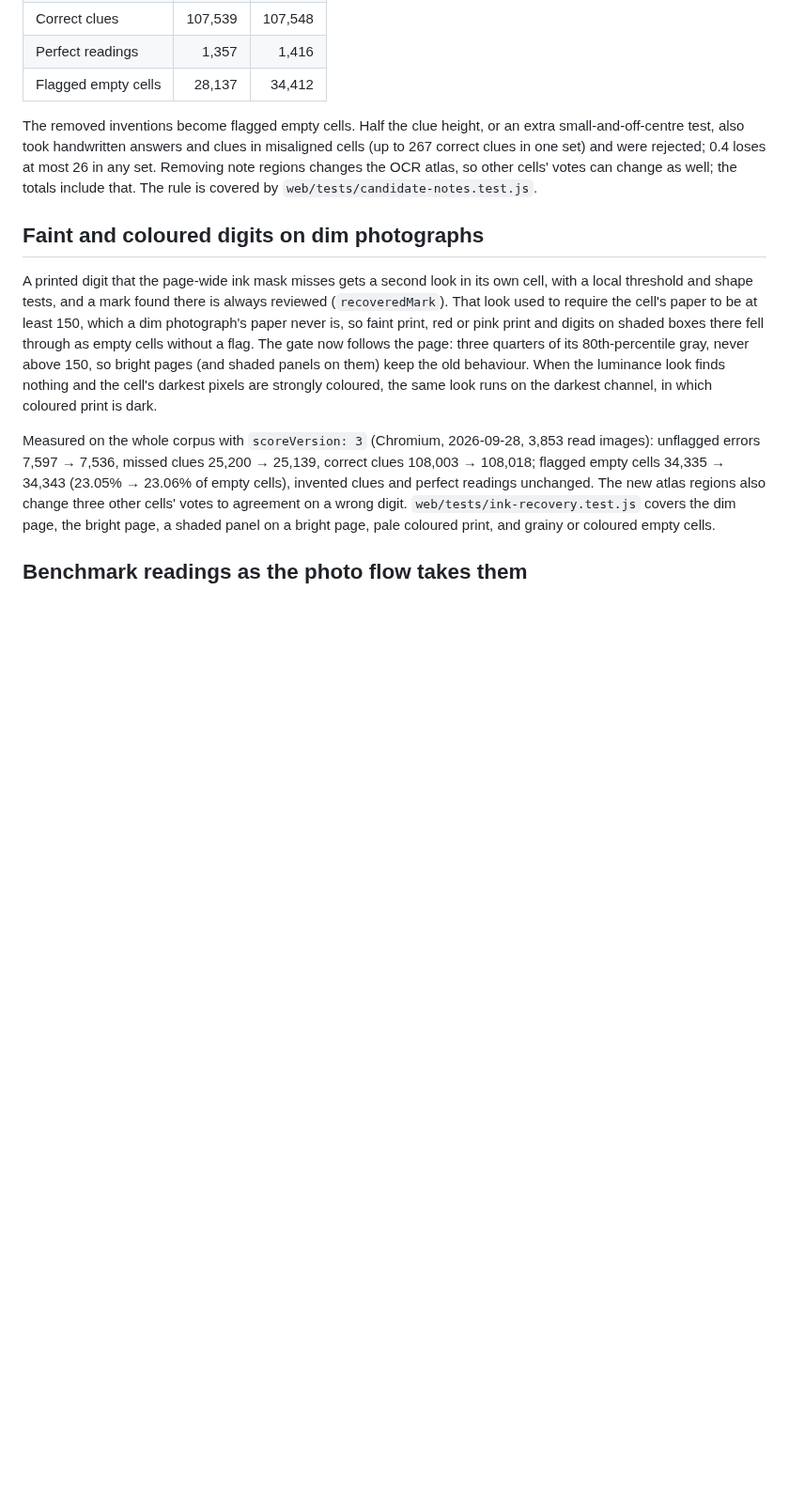
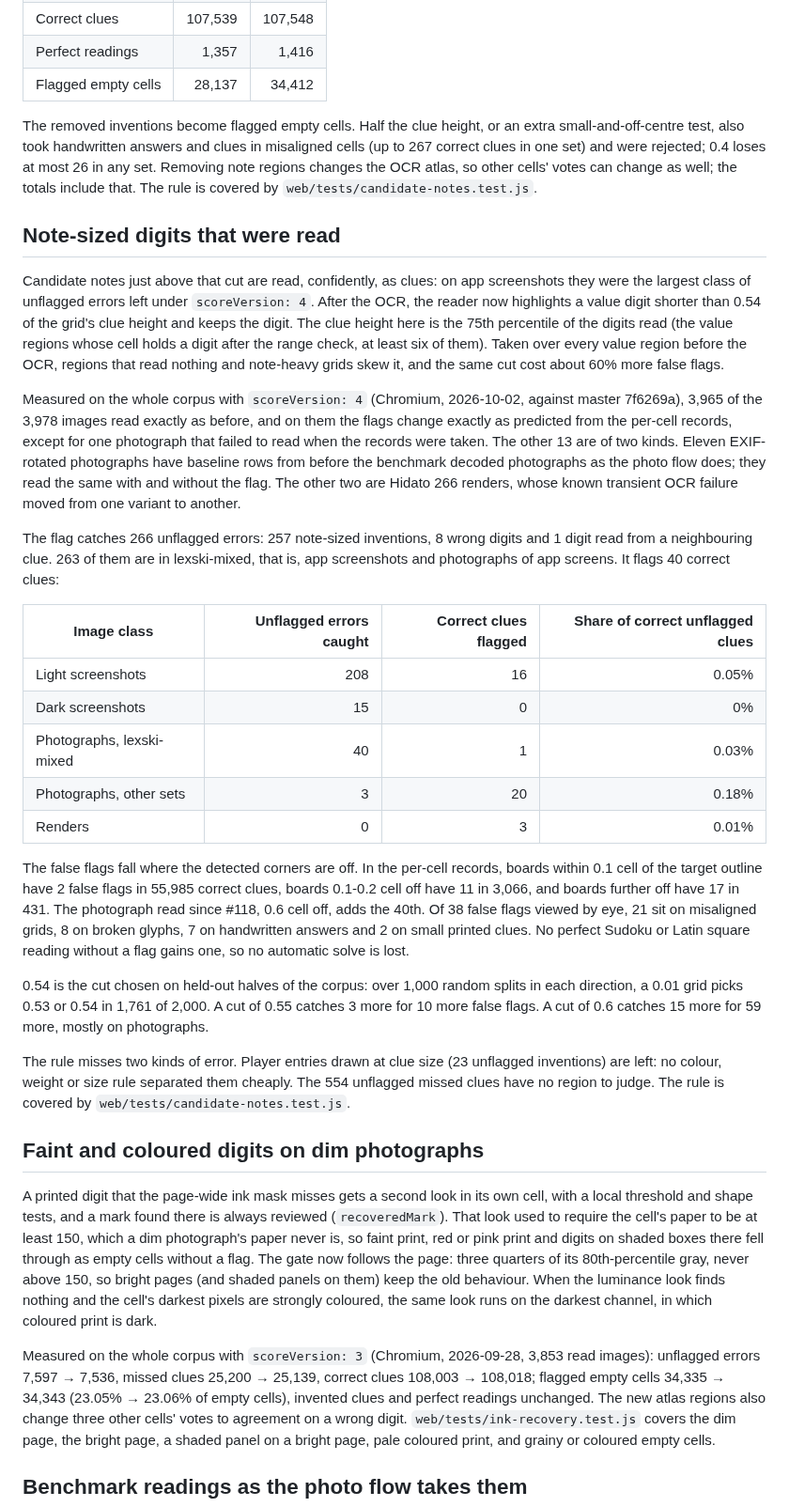
Before and after one commit to senegrom/GridPuzzle, a Markdown page: web/OCR_QUALITY.md, the part around the change. Shown at 94% size. Rendered like a GitHub page; blank space fills up the shorter version.

Commit message:
Document the note-sized digit flag and its corpus measurement
Co-Authored-By: Claude Opus 5.5 (1M context) <noreply@anthropic.com>
Claude-Session: https://claude.ai/code/session_01J7xnFhwgF141acUFaQVcSd

```diff
--- a/web/OCR_QUALITY.md
+++ b/web/OCR_QUALITY.md
@@ -281,6 +281,58 @@ loses at most 26 in any set. Removing note regions changes the OCR atlas, so
 other cells' votes can change as well; the totals include that. The rule is
 covered by `web/tests/candidate-notes.test.js`.
 
+## Note-sized digits that were read
+
+Candidate notes just above that cut are read, confidently, as clues: on app
+screenshots they were the largest class of unflagged errors left under
+`scoreVersion: 4`. After the OCR, the reader now highlights a value digit
+shorter than 0.54 of the grid's clue height and keeps the digit. The clue height
+here is the 75th percentile of the digits read (the value regions whose cell
+holds a digit after the range check, at least six of them). Taken over every
+value region before the OCR, regions that read nothing and note-heavy grids
+skew it, and the same cut cost about 60% more false flags.
+
+Measured on the whole corpus with `scoreVersion: 4` (Chromium, 2026-10-02,
+against master 7f6269a), 3,965 of the 3,978 images read exactly as before, and
+on them the flags change exactly as predicted from the per-cell records, except
+for one photograph that failed to read when the records were taken. The other
+13 are of two kinds. Eleven EXIF-rotated photographs have baseline rows from
+before the benchmark decoded photographs as the photo flow does; they read the
+same with and without the flag. The other two are Hidato 266 renders, whose
+known transient OCR failure moved from one variant to another.
+
+The flag catches 266 unflagged errors: 257 note-sized inventions, 8 wrong
+digits and 1 digit read from a neighbouring clue. 263 of them are in
+lexski-mixed, that is, app screenshots and photographs of app screens. It flags
+40 correct clues:
+
+| Image class | Unflagged errors caught | Correct clues flagged | Share of correct unflagged clues |
+| --- | ---: | ---: | ---: |
+| Light screenshots | 208 | 16 | 0.05% |
+| Dark screenshots | 15 | 0 | 0% |
+| Photographs, lexski-mixed | 40 | 1 | 0.03% |
+| Photographs, other sets | 3 | 20 | 0.18% |
+| Renders | 0 | 3 | 0.01% |
+
+The false flags fall where the detected corners are off. In the per-cell
+records, boards within 0.1 cell of the target outline have 2 false flags in
+55,985 correct clues, boards 0.1-0.2 cell off have 11 in 3,066, and boards
+further off have 17 in 431. The photograph read since #118, 0.6 cell off, adds
+the 40th. Of 38 false flags viewed by eye, 21 sit on misaligned grids, 8 on
+broken glyphs, 7 on handwritten answers and 2 on small printed clues. No
+perfect Sudoku or Latin square reading without a flag gains one, so no
+automatic solve is lost.
+
+0.54 is the cut chosen on held-out halves of the corpus: over 1,000 random
+splits in each direction, a 0.01 grid picks 0.53 or 0.54 in 1,761 of 2,000. A
+cut of 0.55 catches 3 more for 10 more false flags. A cut of 0.6 catches 15 more
+for 59 more, mostly on photographs.
+
+The rule misses two kinds of error. Player entries drawn at clue size (23
+unflagged inventions) are left: no colour, weight or size rule separated them
+cheaply. The 554 unflagged missed clues have no region to judge. The rule is
+covered by `web/tests/candidate-notes.test.js`.
+
 ## Faint and coloured digits on dim photographs
 
 A printed digit that the page-wide ink mask misses gets a second look in its
```
